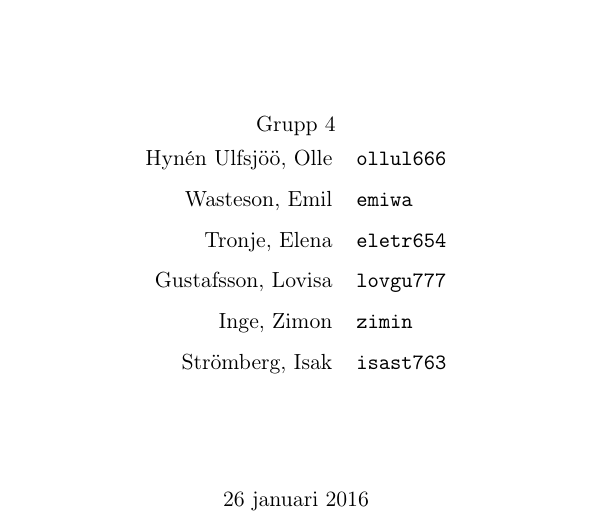
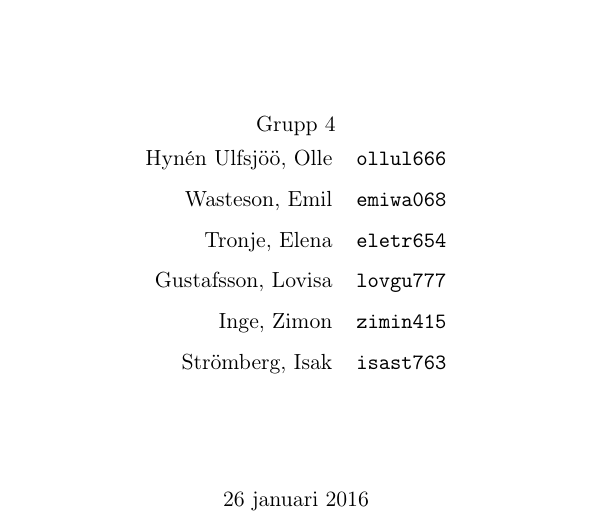
Before and after one commit to ollehu/TSEA56-Grupp-4, a LaTeX document (Dokumentation/Kravspecifikation/kravspec0.1.tex): part of page 1 of 16, cut so that both start at the same text. Compiled offline with pdfLaTeX.

Commit message:
lagt till liu-id på titelsidan

```diff
--- a/Dokumentation/Kravspecifikation/kravspec0.1.tex
+++ b/Dokumentation/Kravspecifikation/kravspec0.1.tex
@@ -23,13 +23,13 @@ Grupp 4 \\
 \begin{tabular}{rl}
 Hynén Ulfsjöö, Olle&\verb+ollul666+
 \\
-Wasteson, Emil&\verb+emiwa+
+Wasteson, Emil&\verb+emiwa068+
 \\
 Tronje, Elena&\verb+eletr654+
 \\
 Gustafsson, Lovisa&\verb+lovgu777+
 \\
-Inge, Zimon&\verb+zimin+
+Inge, Zimon&\verb+zimin415+
 \\
 Strömberg, Isak&\verb+isast763+
 \\
```
